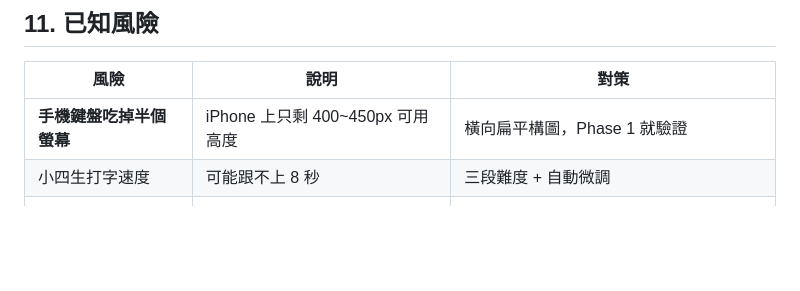
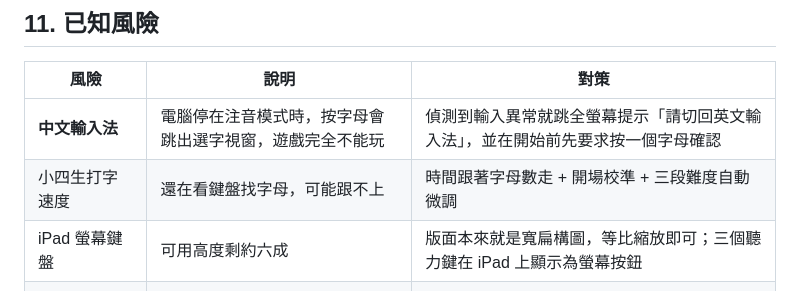
Before and after one commit to YeyeJames/SpellingBeeByAnthropic, a Markdown page: docs/game-design.md, the part around one of its changes. GitHub-like rendering; blank space fills up the shorter version.

```diff
--- a/docs/game-design.md
+++ b/docs/game-design.md
@@ -275,8 +320,9 @@ Run 結束時（不論勝敗）保留一部分蜂蜜，用來永久解鎖。**
 
 | 風險 | 說明 | 對策 |
 |---|---|---|
-| **手機鍵盤吃掉半個螢幕** | iPhone 上只剩 400~450px 可用高度 | 橫向扁平構圖，Phase 1 就驗證 |
-| 小四生打字速度 | 可能跟不上 8 秒 | 三段難度 + 自動微調 |
+| **中文輸入法** | 電腦停在注音模式時，按字母會跳出選字視窗，遊戲完全不能玩 | 偵測到輸入異常就跳全螢幕提示「請切回英文輸入法」，並在開始前先要求按一個字母確認 |
+| 小四生打字速度 | 還在看鍵盤找字母，可能跟不上 | 時間跟著字母數走 + 開場校準 + 三段難度自動微調 |
+| iPad 螢幕鍵盤 | 可用高度剩約六成 | 版面本來就是寬扁構圖，等比縮放即可；三個聽力鍵在 iPad 上顯示為螢幕按鈕 |
 | 挫折感 | 連續失敗會放棄 | 二次機會、失敗也有蜂蜜、難度自動建議下調 |
 | 打字練習變成反射練習 | 為求快而不思考拼字 | 王關只唸一次、長字加倍獎勵，鼓勵確實聽清楚 |
 | 做完還是不好玩 | 最大的風險 | **Phase 1 止損點** |
```
Also changed, not shown: other parts of docs/game-design.md (+61 -16 lines).
